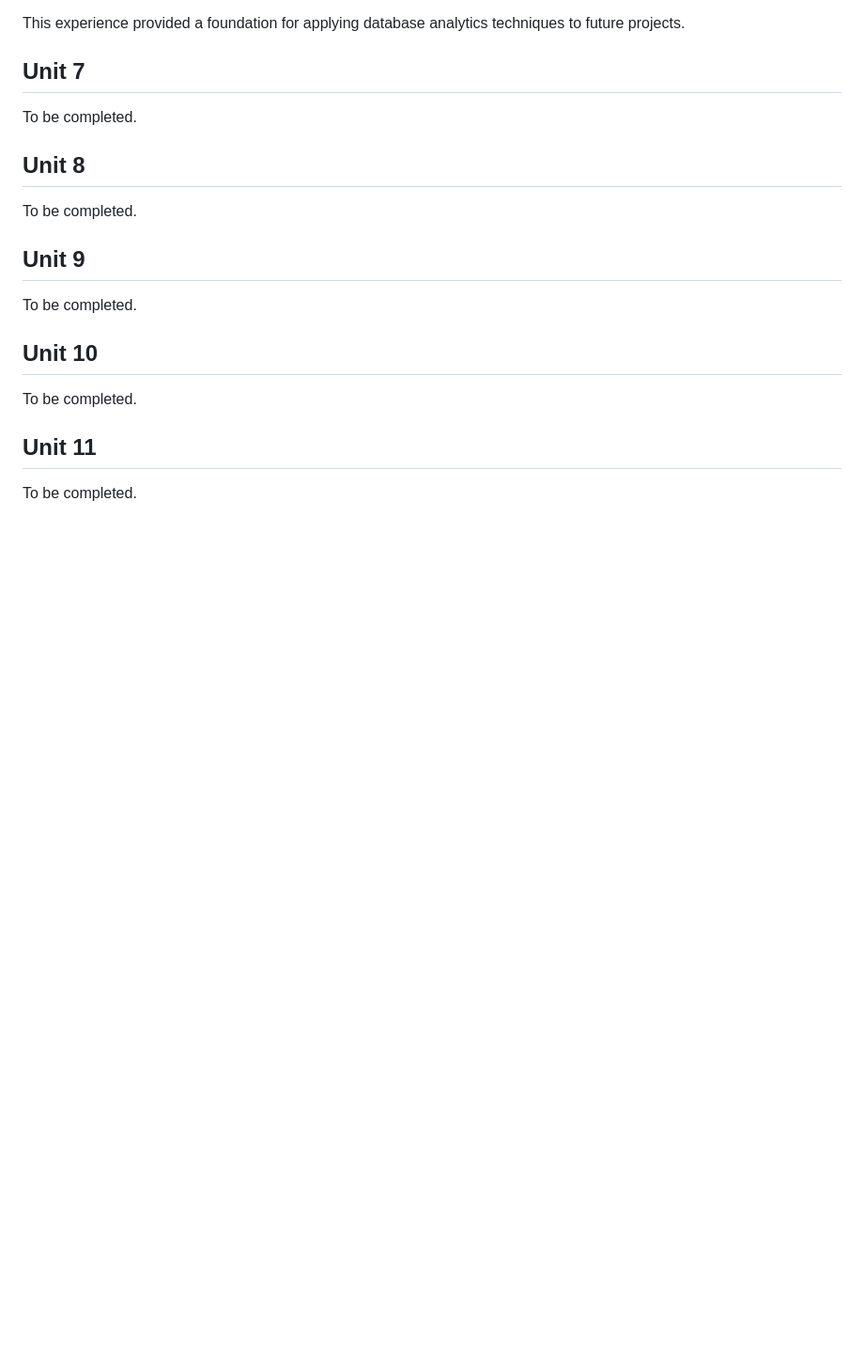
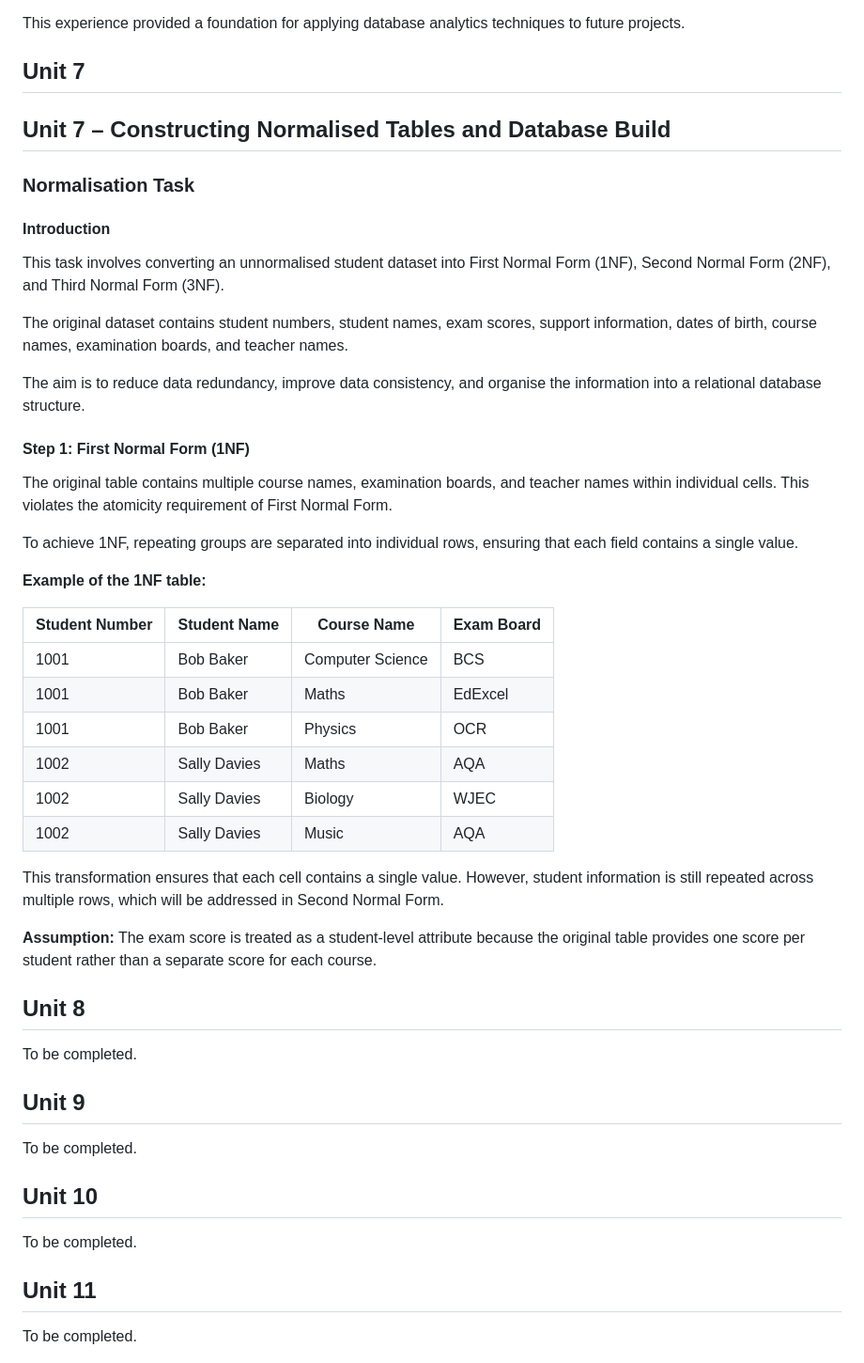
Before and after one commit to marwaalkaabi/eportfolio, a Markdown page: DecipheringBigData.md, the part around the change. Shown at 94% size. Rendered like a GitHub page; blank space fills up the shorter version.

```diff
--- a/DecipheringBigData.md
+++ b/DecipheringBigData.md
@@ -171,7 +171,40 @@ This experience provided a foundation for applying database analytics techniques
 
 ## Unit 7
 
-To be completed.
+
+## Unit 7 – Constructing Normalised Tables and Database Build
+
+### Normalisation Task
+
+#### Introduction
+
+This task involves converting an unnormalised student dataset into First Normal Form (1NF), Second Normal Form (2NF), and Third Normal Form (3NF).
+
+The original dataset contains student numbers, student names, exam scores, support information, dates of birth, course names, examination boards, and teacher names.
+
+The aim is to reduce data redundancy, improve data consistency, and organise the information into a relational database structure.
+
+#### Step 1: First Normal Form (1NF)
+
+The original table contains multiple course names, examination boards, and teacher names within individual cells. This violates the atomicity requirement of First Normal Form.
+
+To achieve 1NF, repeating groups are separated into individual rows, ensuring that each field contains a single value.
+
+**Example of the 1NF table:**
+
+| Student Number | Student Name | Course Name | Exam Board |
+|---|---|---|---|
+| 1001 | Bob Baker | Computer Science | BCS |
+| 1001 | Bob Baker | Maths | EdExcel |
+| 1001 | Bob Baker | Physics | OCR |
+| 1002 | Sally Davies | Maths | AQA |
+| 1002 | Sally Davies | Biology | WJEC |
+| 1002 | Sally Davies | Music | AQA |
+
+This transformation ensures that each cell contains a single value. However, student information is still repeated across multiple rows, which will be addressed in Second Normal Form.
+
+**Assumption:** The exam score is treated as a student-level attribute because the original table provides one score per student rather than a separate score for each course.
+
 
 ## Unit 8
 
```
